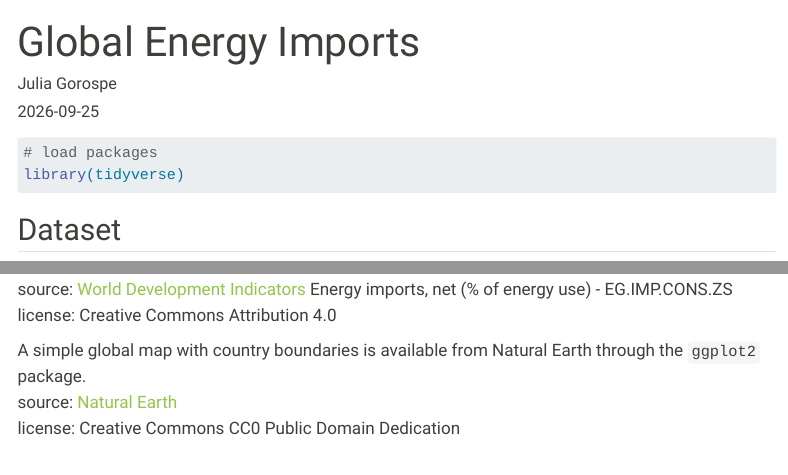
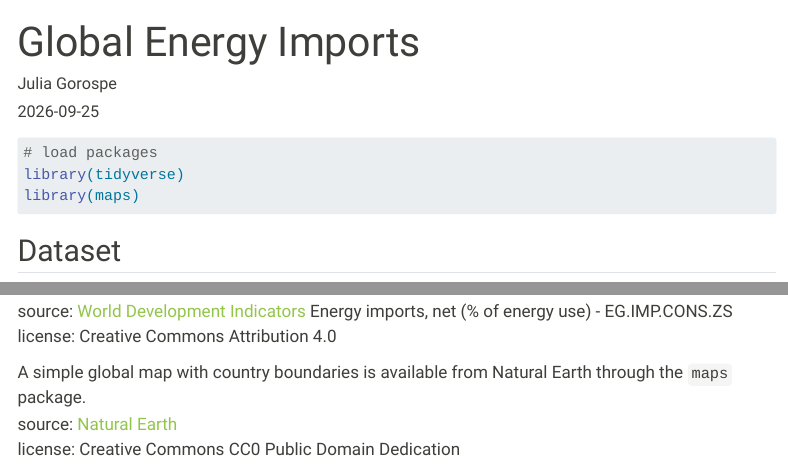
Before and after one commit to JASGorospe/JASGorospe.github.io, a Quarto document (posts/r-map/index.qmd): the page in a window 1100 px wide, from its top, and a second part further down, joined at a grey line. Rendered offline with R 4.5, knitr and Pandoc in place of Quarto, with nearby package versions; menus at the side of the page are left out; long lines of code are wrapped.

Commit message:
Update README, add maps to renv

````diff
--- a/posts/r-map/index.qmd
+++ b/posts/r-map/index.qmd
@@ -10,8 +10,9 @@ date: 2026-09-25
 
 # load packages
 library(tidyverse)
+library(maps)
+```
 
-```
 
 ## Dataset
 The World Bank compiles time series data for a variety of society measures by administrative regions. Here trends in energy import are visualized through a set of maps.
@@ -22,7 +23,7 @@ _Net energy imports are estimated as gross imports less gross exports, both meas
 source: [World Development Indicators](https://databank.worldbank.org/source/world-development-indicators) Energy imports, net (% of energy use) - EG.IMP.CONS.ZS
 license: Creative Commons Attribution 4.0
 
-A simple global map with country boundaries is available from Natural Earth through the `ggplot2` package.
+A simple global map with country boundaries is available from Natural Earth through the `maps` package.
 source: [Natural Earth](https://www.naturalearthdata.com/downloads/)
 license: Creative Commons CC0 Public Domain Dedication
 
````
Also changed, not shown: README.md, docs/search.json, posts/r-map/index.qmd (3 more changed lines), 4 other files.
